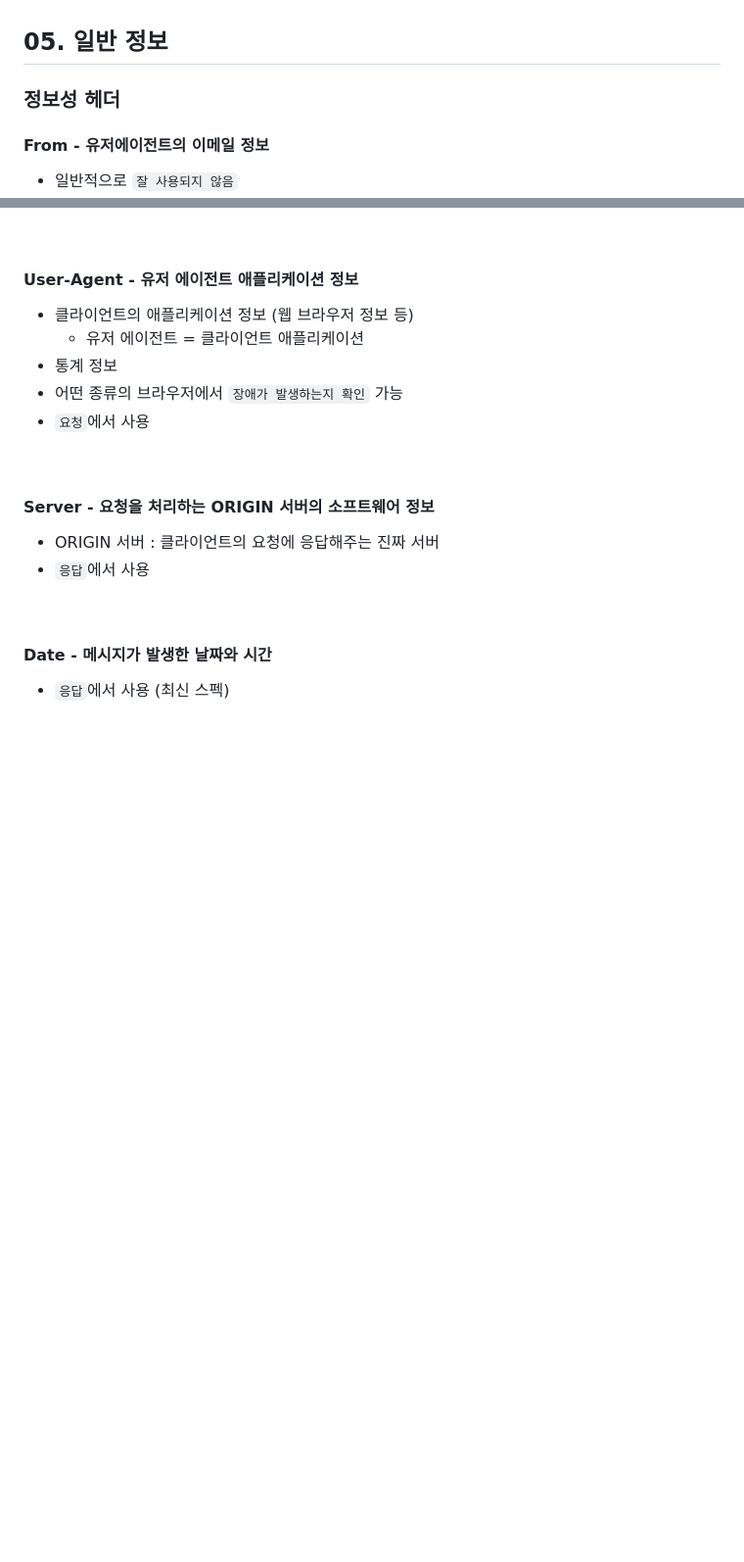
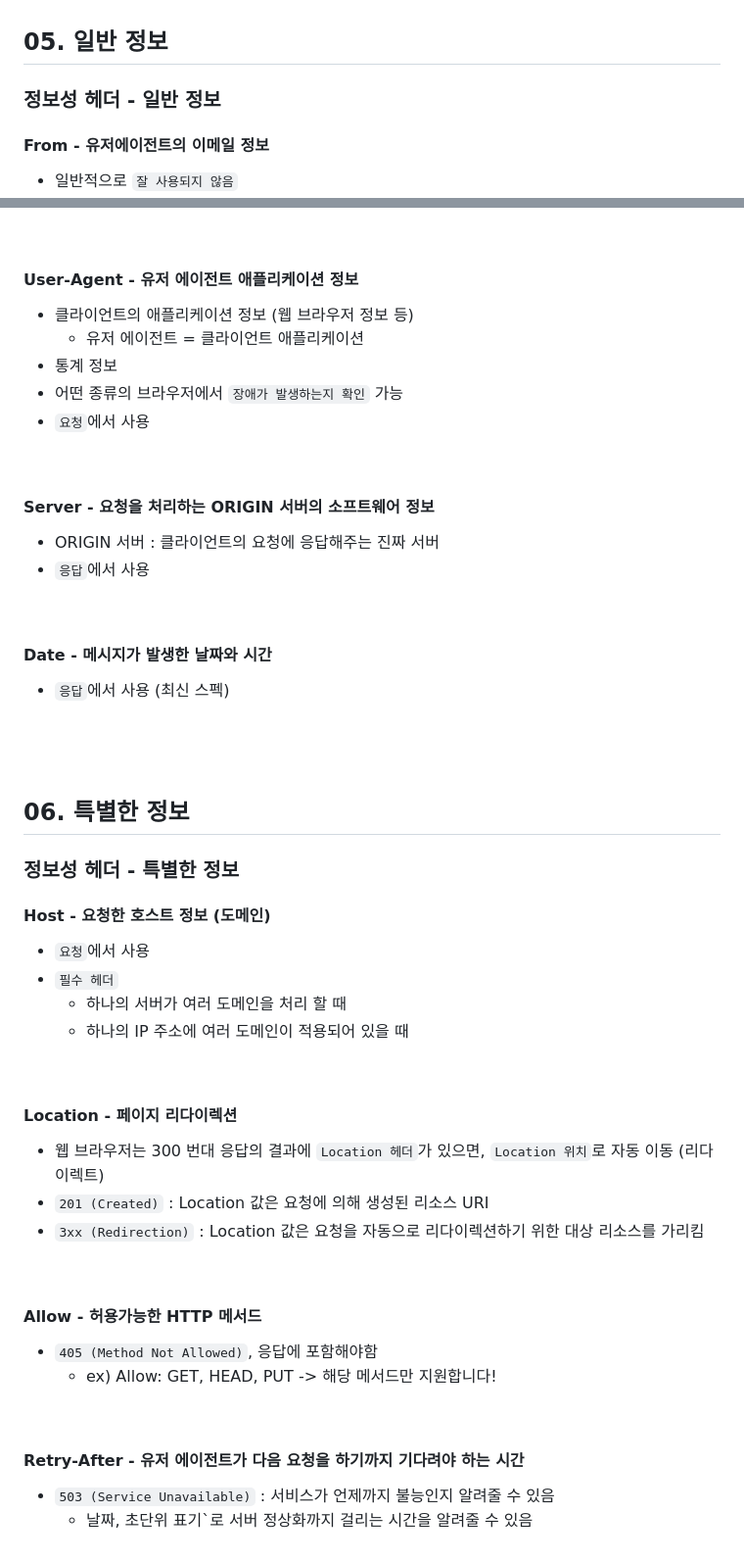
Before and after one commit to hemgom/inflearn_spring, a Markdown page: step.02_HTTP web basics for All developers/section.07_http header(1) - general header/README.md, 2 parts joined by grey strips. Shown at 98% size. GitHub-like rendering; blank space fills up the shorter version.

Commit message:
studied step.02-07-06

```diff
--- a/step.02_HTTP web basics for All developers/section.07_http header(1) - general header/README.md
+++ b/step.02_HTTP web basics for All developers/section.07_http header(1) - general header/README.md
@@ -170,7 +170,7 @@
 <br/><br/><br/>
 
 ## 05. 일반 정보
-### 정보성 헤더
+### 정보성 헤더 - 일반 정보
 #### From - 유저에이전트의 이메일 정보
 - 일반적으로 `잘 사용되지 않음`
 - `검색 엔진` 같은 곳에서 주로 사용됨
@@ -200,3 +200,28 @@
 
 #### Date - 메시지가 발생한 날짜와 시간
 - `응답`에서 사용 (최신 스펙)
+<br/><br/><br/>
+
+## 06. 특별한 정보
+### 정보성 헤더 - 특별한 정보
+#### Host - 요청한 호스트 정보 (도메인)
+- `요청`에서 사용
+- `필수 헤더`
+	- 하나의 서버가 여러 도메인을 처리 할 때
+	- 하나의 IP 주소에 여러 도메인이 적용되어 있을 때
+<br/>
+
+#### Location - 페이지 리다이렉션
+- 웹 브라우저는 300 번대 응답의 결과에 `Location 헤더`가 있으면, `Location 위치`로 자동 이동 (리다이렉트)
+- `201 (Created)` : Location 값은 요청에 의해 생성된 리소스 URI
+- `3xx (Redirection)` : Location 값은 요청을 자동으로 리다이렉션하기 위한 대상 리소스를 가리킴
+<br/>
+
+#### Allow - 허용가능한 HTTP 메서드
+- `405 (Method Not Allowed)`, 응답에 포함해야함
+	- ex) Allow: GET, HEAD, PUT -> 해당 메서드만 지원합니다!
+<br/>
+
+#### Retry-After - 유저 에이전트가 다음 요청을 하기까지 기다려야 하는 시간
+- `503 (Service Unavailable)` : 서비스가 언제까지 불능인지 알려줄 수 있음
+	- 날짜, 초단위 표기`로 서버 정상화까지 걸리는 시간을 알려줄 수 있음
```
